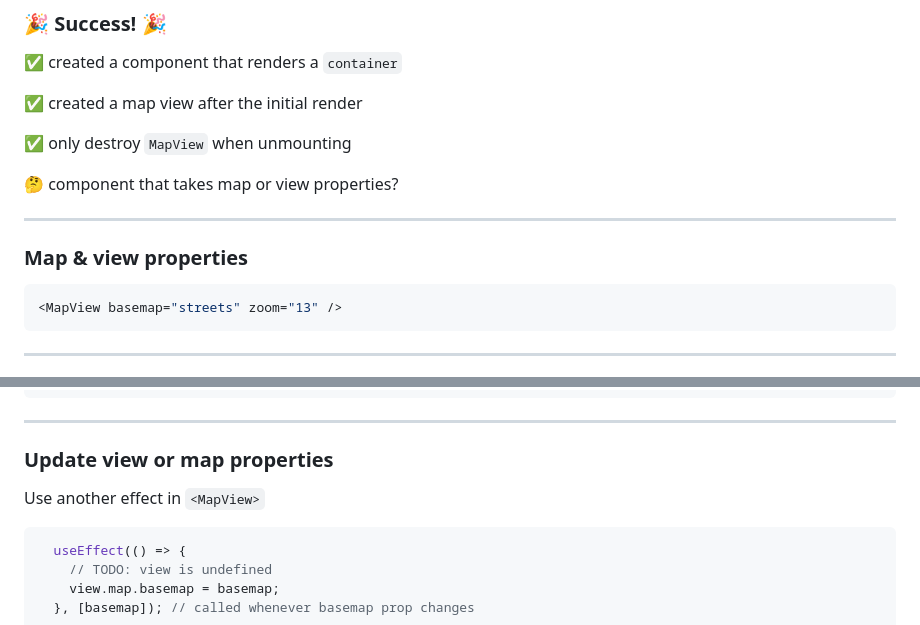
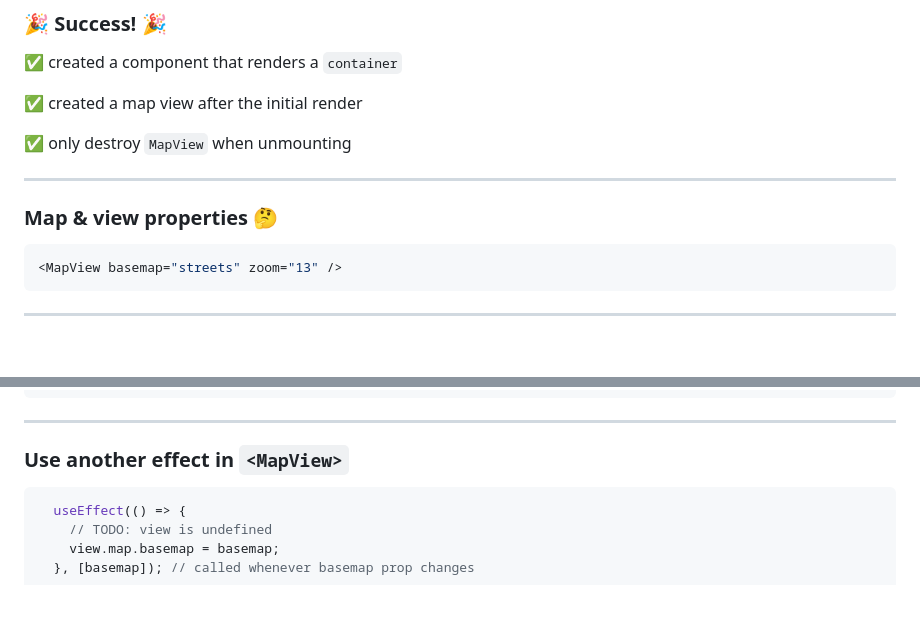
Before and after one commit to odoe/ds2021-slides, a Markdown page: building-apps-with-react/index.md, 2 parts joined by grey strips. Drawn GitHub-style; blank space fills up the shorter version.

````diff
--- a/building-apps-with-react/index.md
+++ b/building-apps-with-react/index.md
@@ -247,12 +264,11 @@ export const MapView = () => {
 <p>✅ created a component that renders a <code>container</code>
 <p>✅ created a map view after the initial render</p>
 <p>✅ only destroy <code>MapView</code> when unmounting</p>
-<p class="fragment">🤔 component that takes map or view properties?</p>
 
 ---
 
 <!-- .slide: data-auto-animate data-background="../img/2021/dev-summit/bg-2.png" -->
-### Map & view properties
+### Map & view properties 🤔
 
 ```jsx
 <MapView basemap="streets" zoom="13" />
@@ -316,9 +332,7 @@ export const MapPage => () {
 ---
 
 <!-- .slide: data-auto-animate data-background="../img/2021/dev-summit/bg-2.png" -->
-### Update view or map properties
-
-Use another effect in `<MapView>`
+### Use another effect in `<MapView>`
 
 ```jsx
   useEffect(() => {
````
Also changed, not shown: other parts of building-apps-with-react/index.md (+36 -22 lines), common/images/webscene-screenshot.png (added).
